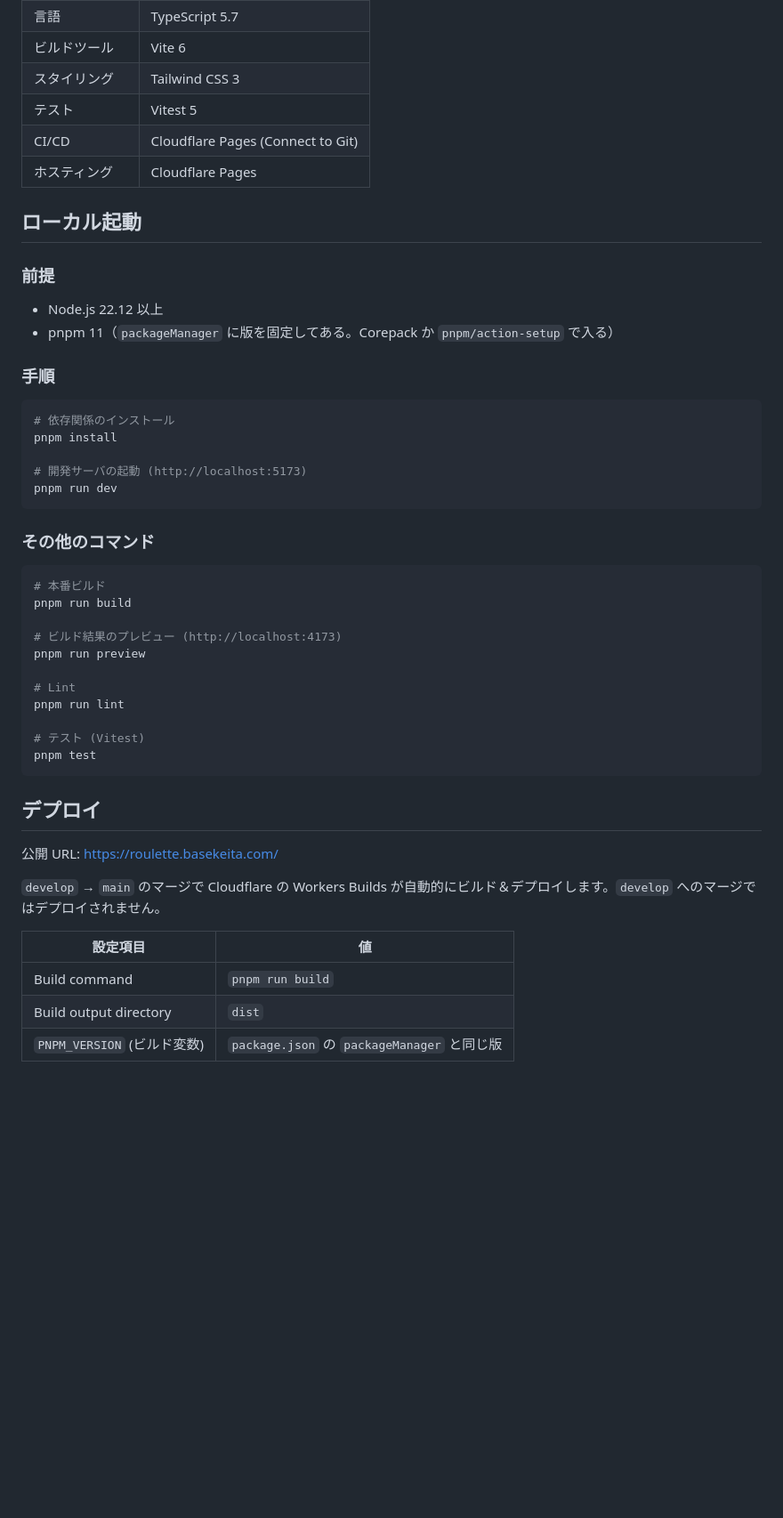
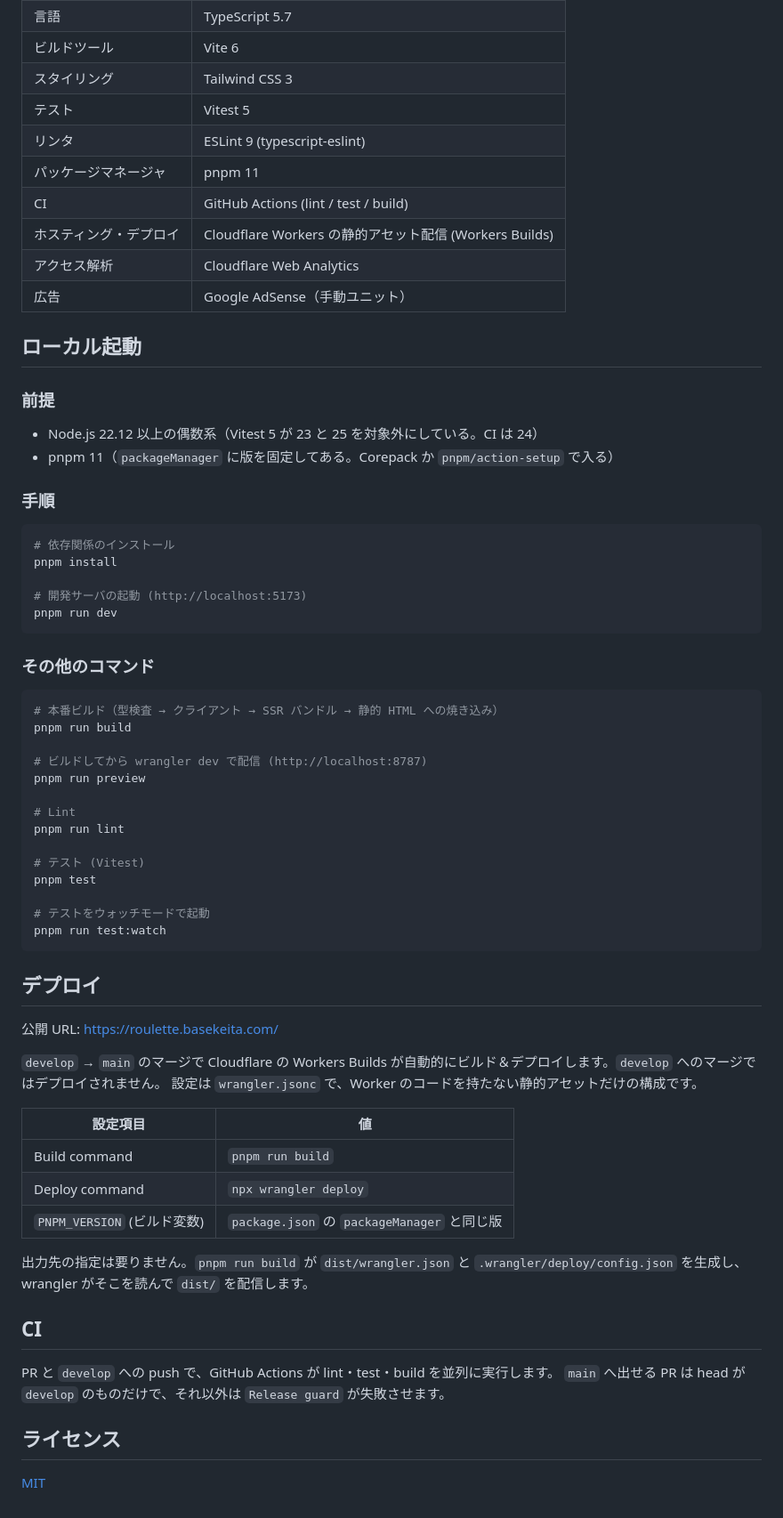
Before and after one commit to KeitaOsaki/deki-roulette, a Markdown page: README.md, the part around one of its changes. Shown at 89% size. Drawn GitHub-style; blank space fills up the shorter version.

````diff
--- a/README.md
+++ b/README.md
@@ -47,14 +60,18 @@
 | ビルドツール | Vite 6 |
 | スタイリング | Tailwind CSS 3 |
 | テスト | Vitest 5 |
-| CI/CD | Cloudflare Pages (Connect to Git) |
-| ホスティング | Cloudflare Pages |
+| リンタ | ESLint 9 (typescript-eslint) |
+| パッケージマネージャ | pnpm 11 |
+| CI | GitHub Actions (lint / test / build) |
+| ホスティング・デプロイ | Cloudflare Workers の静的アセット配信 (Workers Builds) |
+| アクセス解析 | Cloudflare Web Analytics |
+| 広告 | Google AdSense（手動ユニット） |
 
 ## ローカル起動
 
 ### 前提
 
-- Node.js 22.12 以上
+- Node.js 22.12 以上の偶数系（Vitest 5 が 23 と 25 を対象外にしている。CI は 24）
 - pnpm 11（`packageManager` に版を固定してある。Corepack か `pnpm/action-setup` で入る）
 
 ### 手順
@@ -70,10 +87,10 @@ pnpm run dev
 ### その他のコマンド
 
 ```bash
-# 本番ビルド
+# 本番ビルド（型検査 → クライアント → SSR バンドル → 静的 HTML への焼き込み）
 pnpm run build
 
-# ビルド結果のプレビュー (http://localhost:4173)
+# ビルドしてから wrangler dev で配信 (http://localhost:8787)
 pnpm run preview
 
 # Lint
@@ -81,6 +98,9 @@ pnpm run lint
 
 # テスト (Vitest)
 pnpm test
+
+# テストをウォッチモードで起動
+pnpm run test:watch
 ```
 
 ## デプロイ
@@ -88,9 +108,21 @@ pnpm test
 公開 URL: https://roulette.basekeita.com/
 
 `develop` → `main` のマージで Cloudflare の Workers Builds が自動的にビルド＆デプロイします。`develop` へのマージではデプロイされません。
+設定は `wrangler.jsonc` で、Worker のコードを持たない静的アセットだけの構成です。
 
 | 設定項目 | 値 |
 |---|---|
 | Build command | `pnpm run build` |
-| Build output directory | `dist` |
+| Deploy command | `npx wrangler deploy` |
 | `PNPM_VERSION` (ビルド変数) | `package.json` の `packageManager` と同じ版 |
+
+出力先の指定は要りません。`pnpm run build` が `dist/wrangler.json` と `.wrangler/deploy/config.json` を生成し、wrangler がそこを読んで `dist/` を配信します。
+
+## CI
+
+PR と `develop` への push で、GitHub Actions が lint・test・build を並列に実行します。
+`main` へ出せる PR は head が `develop` のものだけで、それ以外は `Release guard` が失敗させます。
+
+## ライセンス
+
+[MIT](LICENSE)
````
Also changed, not shown: other parts of README.md (+16 -3 lines), CLAUDE.md (+24 -2 lines).
